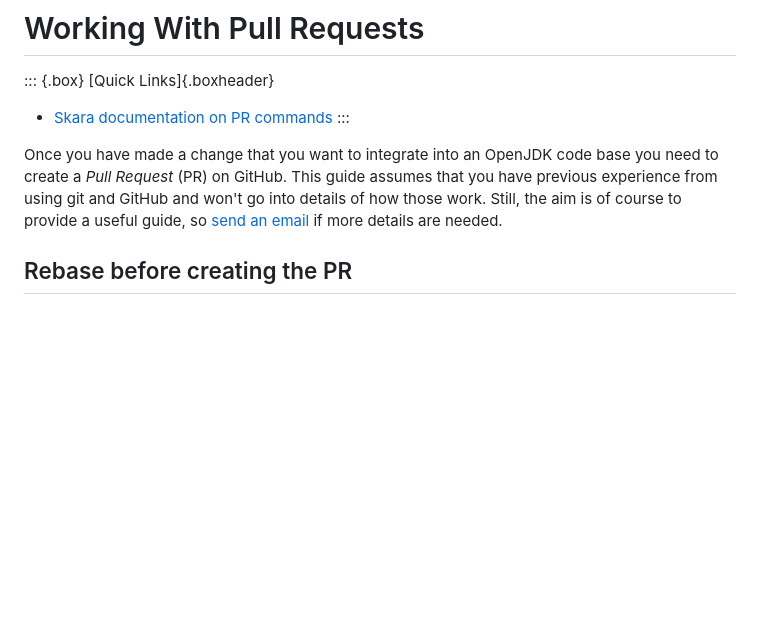
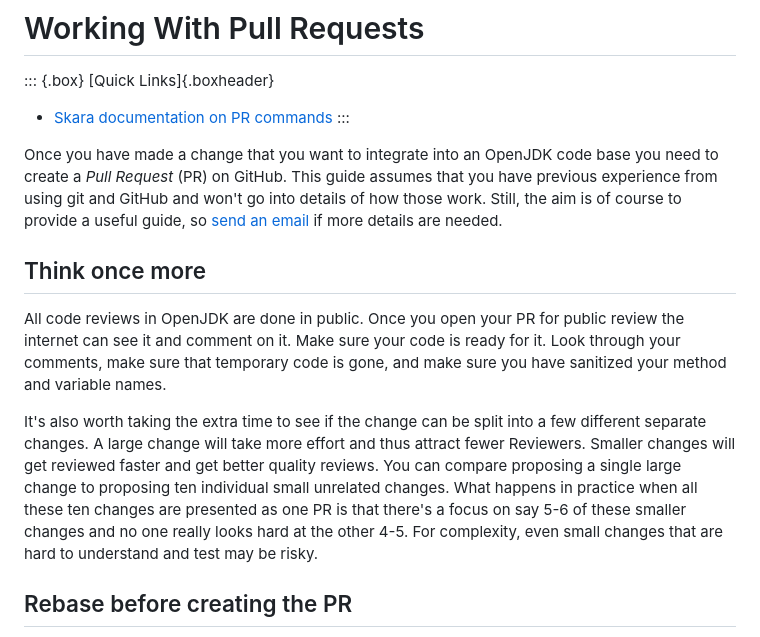
Before and after one commit to openjdk/guide, a Markdown page: src/guide/working-with-pull-requests.md, the part around the change. GitHub-like rendering; blank space fills up the shorter version.

```diff
--- a/src/guide/working-with-pull-requests.md
+++ b/src/guide/working-with-pull-requests.md
@@ -7,6 +7,12 @@
 :::
 
 Once you have made a change that you want to integrate into an OpenJDK code base you need to create a _Pull Request_ (PR) on GitHub. This guide assumes that you have previous experience from using git and GitHub and won't go into details of how those work. Still, the aim is of course to provide a useful guide, so [send an email](#about-this-guide) if more details are needed.
+
+## Think once more
+
+All code reviews in OpenJDK are done in public. Once you open your PR for public review the internet can see it and comment on it. Make sure your code is ready for it. Look through your comments, make sure that temporary code is gone, and make sure you have sanitized your method and variable names.
+
+It's also worth taking the extra time to see if the change can be split into a few different separate changes. A large change will take more effort and thus attract fewer Reviewers. Smaller changes will get reviewed faster and get better quality reviews. You can compare proposing a single large change to proposing ten individual small unrelated changes. What happens in practice when all these ten changes are presented as one PR is that there's a focus on say 5-6 of these smaller changes and no one really looks hard at the other 4-5. For complexity, even small changes that are hard to understand and test may be risky.
 
 ## Rebase before creating the PR
 
```
Also changed, not shown: src/guide/contributing-to-an-open-jdk-project.md (+20 -0 lines).
